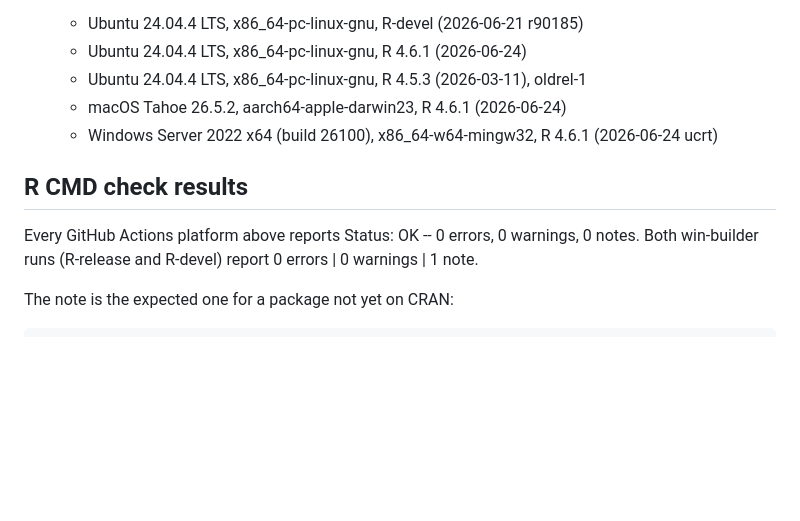
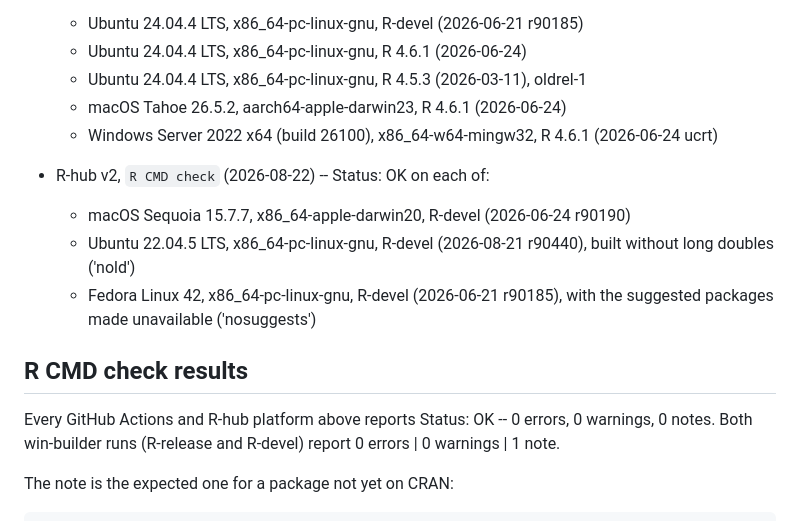
Before and after one commit to AkiShiroshita/dtlog, a Markdown page: cran-comments.md, the part around the change. GitHub-like rendering; blank space fills up the shorter version.

Commit message:
Record the R-hub results and set the release date
nosuggests now passes with rmarkdown declared in VignetteBuilder; macos
(x86_64) and nold pass as well, so cran-comments.md can name them. The vnu
platform is left out: it reports success without running R CMD check at all.

Co-Authored-By: Claude Opus 5 (1M context) <noreply@anthropic.com>

```diff
--- a/cran-comments.md
+++ b/cran-comments.md
@@ -21,10 +21,19 @@ This is the first submission of 'dtlog' (version 0.1.0).
   * Windows Server 2022 x64 (build 26100), x86_64-w64-mingw32,
     R 4.6.1 (2026-06-24 ucrt)
 
+* R-hub v2, `R CMD check` (2026-08-22) -- Status: OK on each of:
+
+  * macOS Sequoia 15.7.7, x86_64-apple-darwin20,
+    R-devel (2026-06-24 r90190)
+  * Ubuntu 22.04.5 LTS, x86_64-pc-linux-gnu, R-devel (2026-08-21 r90440),
+    built without long doubles ('nold')
+  * Fedora Linux 42, x86_64-pc-linux-gnu, R-devel (2026-06-21 r90185), with
+    the suggested packages made unavailable ('nosuggests')
+
 ## R CMD check results
 
-Every GitHub Actions platform above reports Status: OK -- 0 errors, 0 warnings,
-0 notes. Both win-builder runs (R-release and R-devel) report 0 errors |
+Every GitHub Actions and R-hub platform above reports Status: OK -- 0 errors,
+0 warnings, 0 notes. Both win-builder runs (R-release and R-devel) report 0 errors |
 0 warnings | 1 note.
 
 The note is the expected one for a package not yet on CRAN:
```
